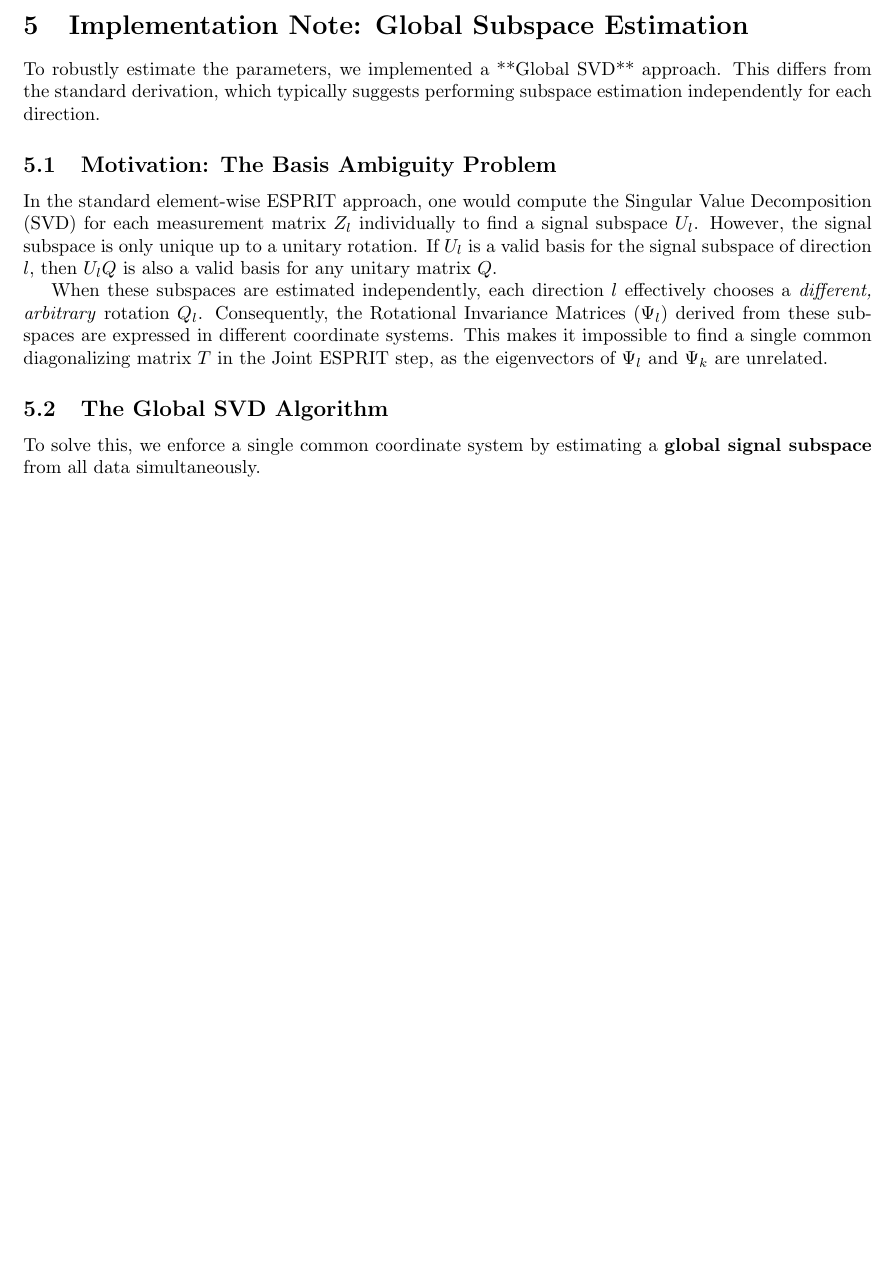
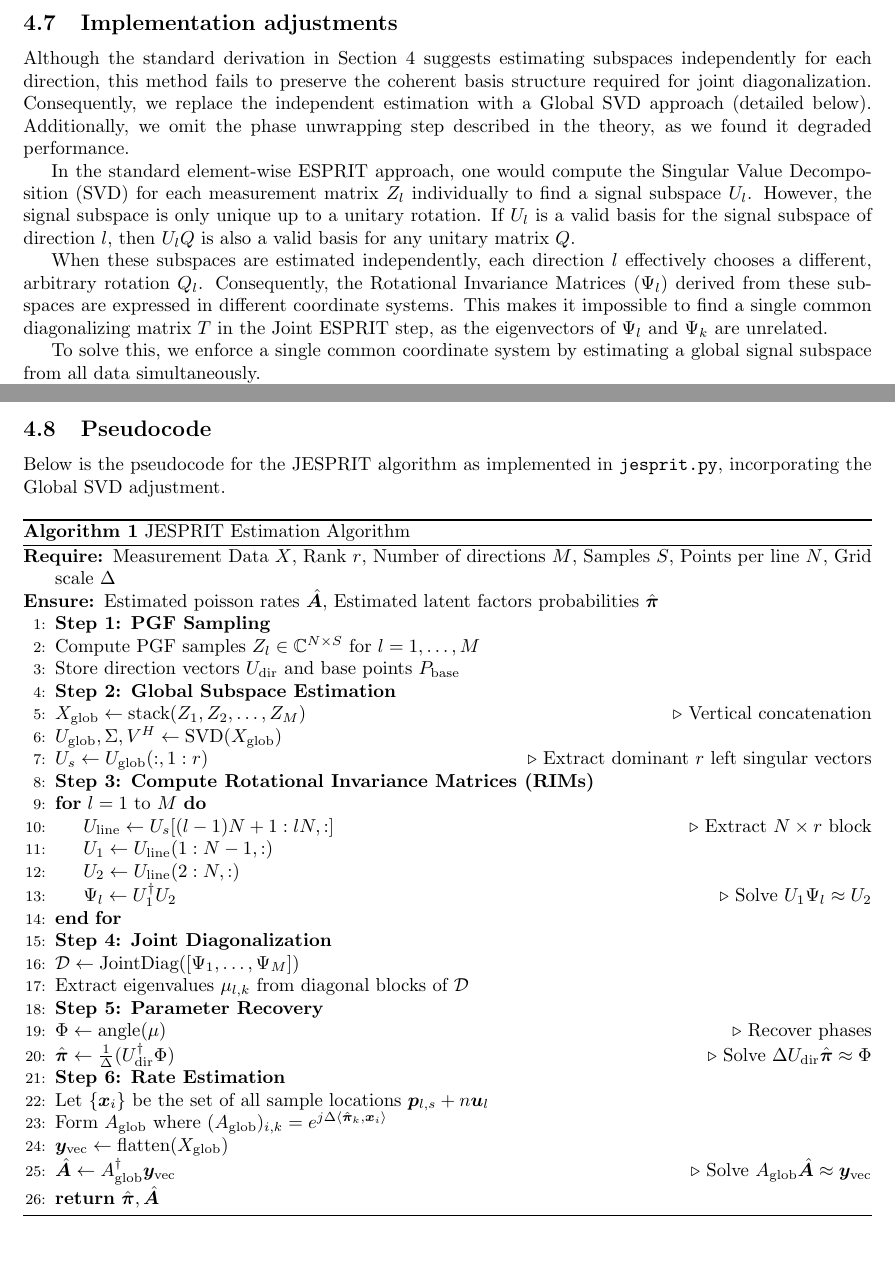
Before and after one commit to debem-cs/JESPRIT-Sketching, a LaTeX document (Sketching-Latex/main.tex, which reads Sketching-Latex/4-JESPRIT.tex, Sketching-Latex/5-implementation-note.tex): part of page 11 of 12 before the commit and two parts of pages 11 and 12 of 12 after it, the two joined at a grey line, cut at the place of the change, the shorter picture padded with empty space. Compiled offline with pdfLaTeX.

Commit message:
latex updates

```diff
--- a/Sketching-Latex/4-JESPRIT.tex
+++ b/Sketching-Latex/4-JESPRIT.tex
@@ -126,3 +126,12 @@ We solve for them by setting up one final global least-squares problem:
 $$ \hat{\boldsymbol{a}} = \arg\min_{\boldsymbol{a}} \sum_{\boldsymbol{n} \in \text{all sampled points}} \left|
 z[\boldsymbol{n}] - \sum_{k=1}^r a_k e^{j\langle \hat{\boldsymbol{\omega}}_k, \boldsymbol{n} \rangle} \right|^2 $$
 This finds the $r$ amplitudes that best fit all the data we collected.
+
+\subsection{Implementation adjustments}
+Although the standard derivation in Section 4 suggests estimating subspaces independently for each direction, this method fails to preserve the coherent basis structure required for joint diagonalization. Consequently, we replace the independent estimation with a Global SVD approach (detailed below). Additionally, we omit the phase unwrapping step described in the theory, as we found it degraded performance.
+
+In the standard element-wise ESPRIT approach, one would compute the Singular Value Decomposition (SVD) for each measurement matrix $Z_l$ individually to find a signal subspace $U_l$. However, the signal subspace is only unique up to a unitary rotation. If $U_l$ is a valid basis for the signal subspace of direction $l$, then $U_l Q$ is also a valid basis for any unitary matrix $Q$.
+
+When these subspaces are estimated independently, each direction $l$ effectively chooses a different, arbitrary rotation $Q_l$. Consequently, the Rotational Invariance Matrices ($\Psi_l$) derived from these subspaces are expressed in different coordinate systems. This makes it impossible to find a single common diagonalizing matrix $T$ in the Joint ESPRIT step, as the eigenvectors of $\Psi_l$ and $\Psi_k$ are unrelated.
+
+To solve this, we enforce a single common coordinate system by estimating a global signal subspace from all data simultaneously.
@@ -128,0 +170,43 @@ This finds the $r$ amplitudes that best fit all the data we collected.
+\subsection{Pseudocode}
+Below is the pseudocode for the JESPRIT algorithm as implemented in \texttt{jesprit.py}, incorporating the Global SVD adjustment.
+
+\begin{algorithm}
+\caption{JESPRIT Estimation Algorithm}
+\begin{algorithmic}[1]
+\Require Measurement Data $X$, Rank $r$, Number of directions $M$, Samples $S$, Points per line $N$, Grid scale $\Delta$
+\Ensure Estimated poisson rates $\hat{\bm{A}}$, Estimated latent factors probabilities $\hat{\bm{\pi}}$
+
+\State \textbf{Step 1: PGF Sampling}
+\State Compute PGF samples $Z_l \in \mathbb{C}^{N \times S}$ for $l=1,\dots,M$
+\State Store direction vectors $U_{\text{dir}}$ and base points $P_{\text{base}}$
+
+\State \textbf{Step 2: Global Subspace Estimation}
+\State $X_{\text{glob}} \gets \text{stack}(Z_1, Z_2, \dots, Z_M)$ \Comment{Vertical concatenation}
+\State $U_{\text{glob}}, \Sigma, V^H \gets \text{SVD}(X_{\text{glob}})$
+\State $U_s \gets U_{\text{glob}}(:, 1:r)$ \Comment{Extract dominant $r$ left singular vectors}
+
+\State \textbf{Step 3: Compute Rotational Invariance Matrices (RIMs)}
+\For{$l = 1$ to $M$}
+    \State $U_{\text{line}} \gets U_s[(l-1)N+1 : lN, :]$ \Comment{Extract $N \times r$ block}
+    \State $U_1 \gets U_{\text{line}}(1:N-1, :)$
+    \State $U_2 \gets U_{\text{line}}(2:N, :)$
+    \State $\Psi_l \gets U_1^\dagger U_2$ \Comment{Solve $U_1 \Psi_l \approx U_2$}
+\EndFor
+
+\State \textbf{Step 4: Joint Diagonalization}
+\State $\mathcal{D} \gets \text{JointDiag}([ \Psi_1, \dots, \Psi_M ])$
+\State Extract eigenvalues $\mu_{l,k}$ from diagonal blocks of $\mathcal{D}$
+
+\State \textbf{Step 5: Parameter Recovery}
+\State $\Phi \gets \text{angle}(\mu)$ \Comment{Recover phases}
+\State $\hat{\bm{\pi}} \gets \frac{1}{\Delta} (U_{\text{dir}}^\dagger \Phi)$ \Comment{Solve $\Delta U_{\text{dir}} \hat{\bm{\pi}} \approx \Phi$}
+
+\State \textbf{Step 6: Rate Estimation}
+\State Let $\{\boldsymbol{x}_i\}$ be the set of all sample locations $\boldsymbol{p}_{l,s} + n\boldsymbol{u}_l$
+\State Form $A_{\text{glob}}$ where $(A_{\text{glob}})_{i,k} = e^{j \Delta \langle \hat{\bm{\pi}}_k, \boldsymbol{x}_i \rangle}$
+\State $\bm{y}_{\text{vec}} \gets \text{flatten}(X_{\text{glob}})$
+\State $\hat{\bm{A}} \gets A_{\text{glob}}^\dagger \bm{y}_{\text{vec}}$ \Comment{Solve $A_{\text{glob}} \hat{\bm{A}} \approx \bm{y}_{\text{vec}}$}
+
+\State \Return $\hat{\bm{\pi}}, \hat{\bm{A}}$
+\end{algorithmic}
+\end{algorithm}
--- a/Sketching-Latex/5-implementation-note.tex
+++ /dev/null
@@ -1,11 +0,0 @@
-\section{Implementation Note: Global Subspace Estimation}
-
-To robustly estimate the parameters, we implemented a **Global SVD** approach. This differs from the standard derivation, which typically suggests performing subspace estimation independently for each direction.
-
-\subsection{Motivation: The Basis Ambiguity Problem}
-In the standard element-wise ESPRIT approach, one would compute the Singular Value Decomposition (SVD) for each measurement matrix $Z_l$ individually to find a signal subspace $U_l$. However, the signal subspace is only unique up to a unitary rotation. If $U_l$ is a valid basis for the signal subspace of direction $l$, then $U_l Q$ is also a valid basis for any unitary matrix $Q$.
-
-When these subspaces are estimated independently, each direction $l$ effectively chooses a \textit{different, arbitrary} rotation $Q_l$. Consequently, the Rotational Invariance Matrices ($\Psi_l$) derived from these subspaces are expressed in different coordinate systems. This makes it impossible to find a single common diagonalizing matrix $T$ in the Joint ESPRIT step, as the eigenvectors of $\Psi_l$ and $\Psi_k$ are unrelated.
-
-\subsection{The Global SVD Algorithm}
-To solve this, we enforce a single common coordinate system by estimating a \textbf{global signal subspace} from all data simultaneously.
--- a/Sketching-Latex/main.tex
+++ b/Sketching-Latex/main.tex
@@ -5,6 +5,8 @@
 \usepackage{bm} % For bold math symbols like \bm{\lambda}
 \usepackage{geometry}
 \geometry{a4paper, margin=1in}
+\usepackage{algorithm}
+\usepackage{algpseudocode}
 
 \title{Sketching}
 \author{}
```
Also changed, not shown: Sketching-Latex/main.pdf, Sketching-Latex/4-JESPRIT.tex (32 more changed lines), Sketching-Latex/5-implementation-note.tex (28 more changed lines), Sketching-Latex/main.tex (5 more changed lines).
